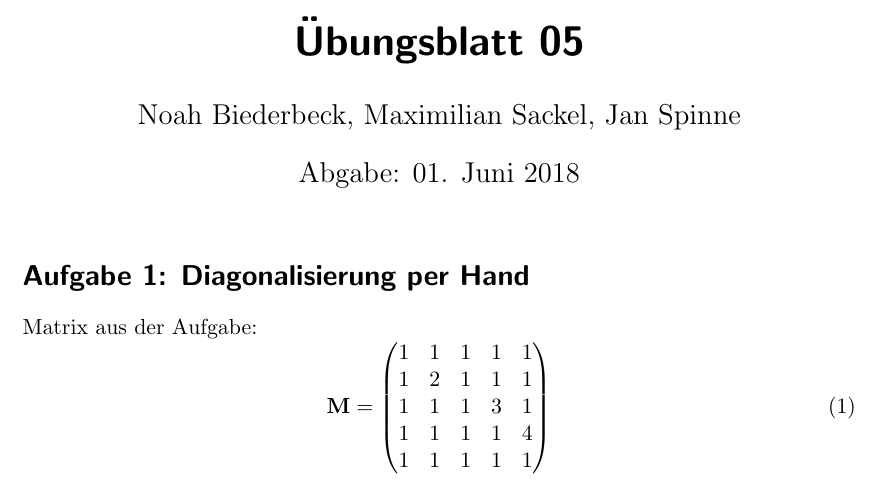
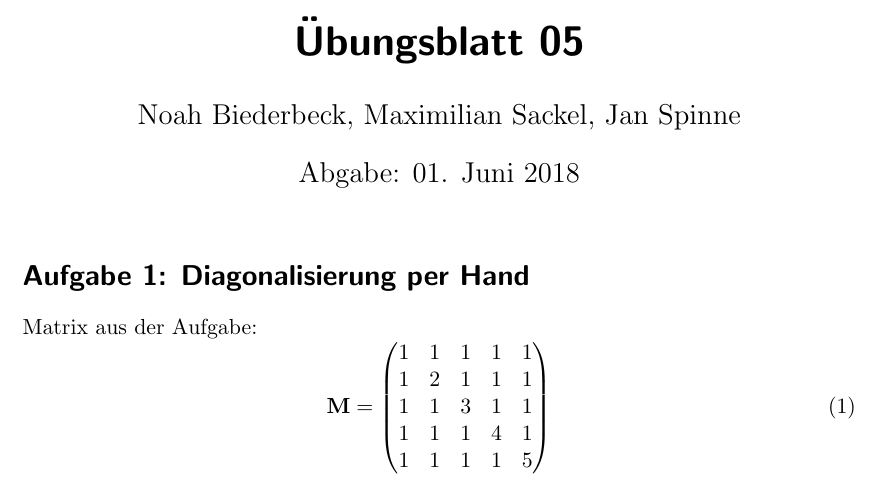
Before and after one commit to nbiederbeck/cp2018, a LaTeX document (05/src/main.tex): part of page 1 of 2, cut so that both start at the same text. Compiled offline with pdfLaTeX.

Commit message:
correct matrix

```diff
--- a/05/src/main.tex
+++ b/05/src/main.tex
@@ -25,9 +25,9 @@ Matrix aus der Aufgabe:
   \mathbf{M} = \left(\begin{matrix}
       1 & 1 & 1 & 1 & 1 \\
       1 & 2 & 1 & 1 & 1 \\
-      1 & 1 & 1 & 3 & 1 \\
-      1 & 1 & 1 & 1 & 4 \\
-      1 & 1 & 1 & 1 & 1
+      1 & 1 & 3 & 1 & 1 \\
+      1 & 1 & 1 & 4 & 1 \\
+      1 & 1 & 1 & 1 & 5
   \end{matrix}\right)
 \end{equation}
 Matrix nach dem Householder-Algorithmus:
```
